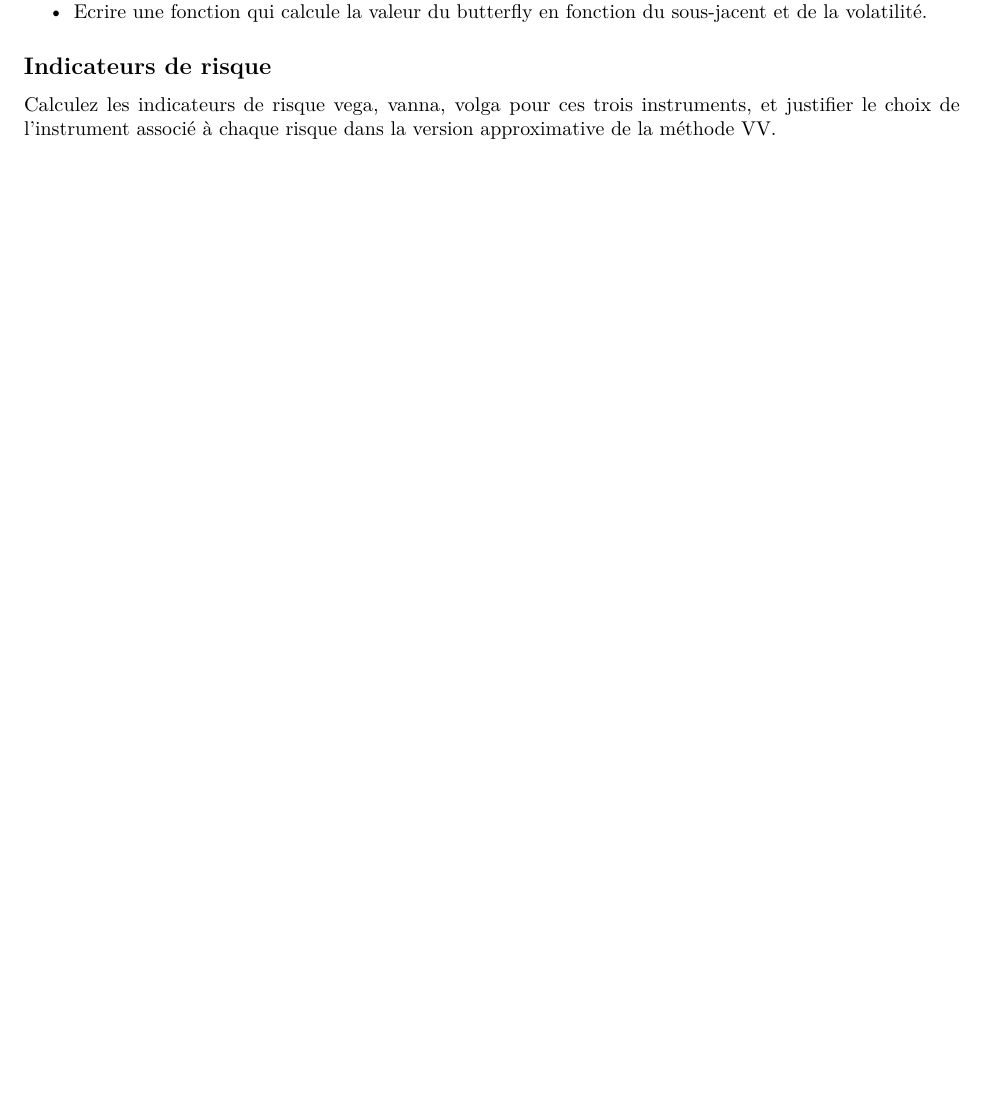
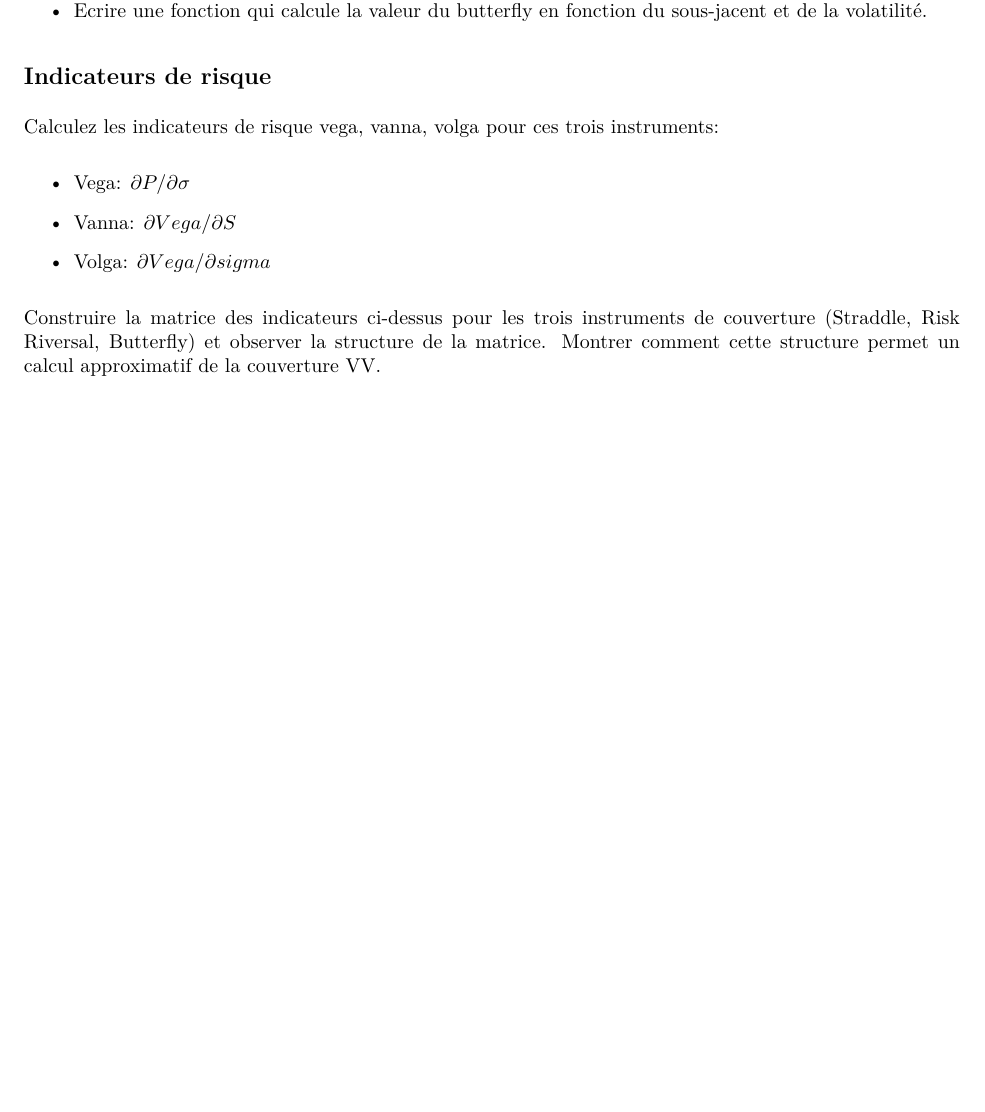
Before and after one commit to phenaff/IMT-GP-2024, an R Markdown document (Module-12/exo-VannaVolga.Rmd): part of page 2 of 2, cut so that both start at the same text, the shorter picture padded with empty space. The pictures show the output file Module-12/exo-VannaVolga.pdf that the author committed with the source.

Commit message:
Clarify VV question

```diff
--- a/Module-12/exo-VannaVolga.Rmd
+++ b/Module-12/exo-VannaVolga.Rmd
@@ -79,4 +79,13 @@ avec: $C$: call .25 $\Delta$, $P$: put .25 $\Delta$, $S$: ATM straddle.
 
 ## Indicateurs de risque
 
-Calculez les indicateurs de risque vega, vanna, volga pour ces trois instruments, et justifier le choix de l'instrument associé à chaque risque dans la version approximative de la méthode VV.
+Calculez les indicateurs de risque vega, vanna, volga pour ces trois instruments:
+
+- Vega: $\partial P / \partial \sigma$
+
+- Vanna: $\partial Vega / \partial S$
+
+- Volga: $\partial Vega / \partial sigma$
+
+Construire la matrice des indicateurs ci-dessus pour les trois instruments de couverture (Straddle, Risk Riversal, Butterfly) et observer la structure de la matrice. Montrer comment cette structure permet
+un calcul approximatif de la couverture VV.
```
Also changed, not shown: Module-12/exo-VannaVolga.pdf.
